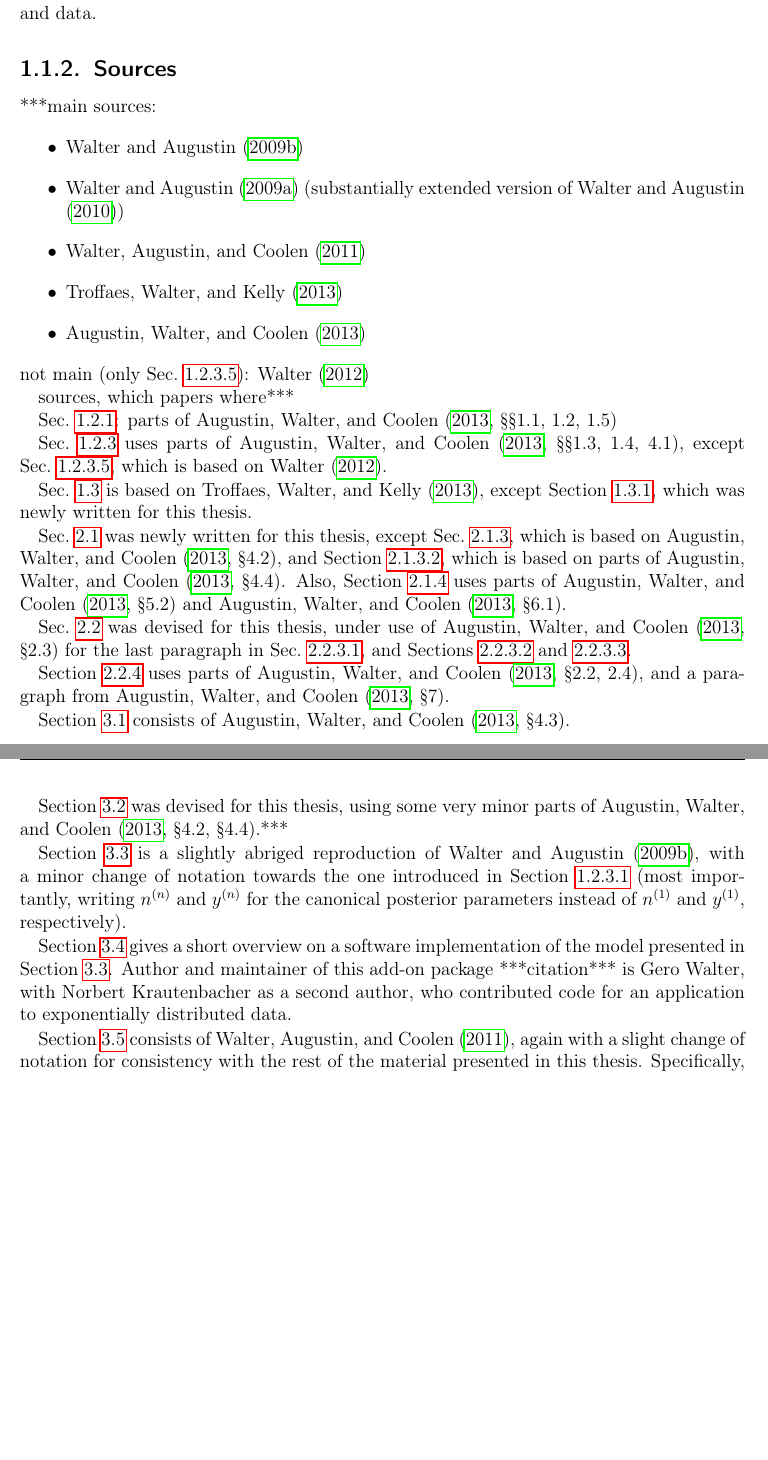
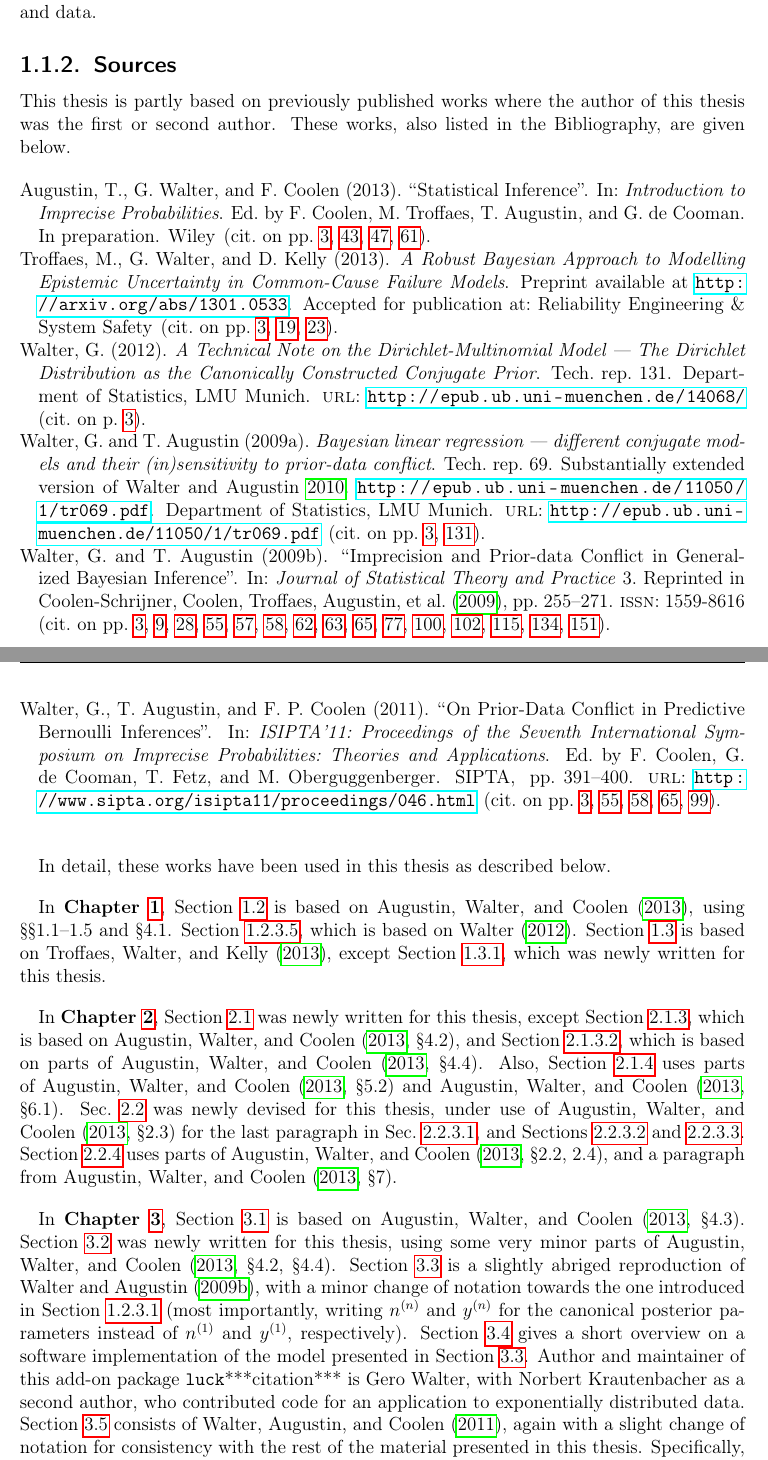
Before and after one commit to geeeero/diss, a LaTeX thesis (diss.tex, which reads head.tex, intro.tex): two parts of pages 20 and 21 of 194 before the commit and two parts of pages 20 and 21 of 196 after it, joined at a grey line, cut so that both start at the same text, the shorter picture padded with empty space. Compiled offline with pdfLaTeX.

Commit message:
diss: intro-sources and page breaks for sections

```diff
--- a/head.tex
+++ b/head.tex
@@ -15,7 +15,8 @@
 \usepackage{csquotes}
 \usepackage{booktabs}
 
-\usepackage[backend=bibtex,style=authoryear,maxbibnames=4,minbibnames=4,block=space,backref=true,dashed=false,firstinits=true]{biblatex}
+\usepackage[backend=bibtex, style=authoryear, maxbibnames=4, minbibnames=4, %
+            block=space, backref=true, dashed=false, firstinits=true, sorting=nyt]{biblatex}
 %,firstinits=true %prints first names only as initals in the bibliography
 %\mkbibnamelast{} %for Rios Insua?
 
--- a/intro.tex
+++ b/intro.tex
@@ -129,56 +134,71 @@ described informally in Section~\ref{sec:concluding-outlook} below
 
 \subsection{Sources}
 
-***main sources:
+
+This thesis is partly based on previously published works
+where the author of this thesis was the first or second author.
+These works, also listed in the Bibliography, are given below.
+
+\printbibliography[heading=none,keyword=disssource]
+
+\iffalse
 \begin{itemize}
 \item \textcite{Walter2009a}
 \item \textcite{Walter2009b} (substantially extended version of \textcite{Walter2010a})
 \item \textcite{Walter2011a}
+\item \textcite{Walter2012b}
 \item \textcite{Troffaes2013a}
 \item \textcite{itip-statinf}
 \end{itemize}
-not main (only Sec.~\ref{sec:diri-multi}): \textcite{Walter2012b}
-
-sources, which papers where***
-
-
-Sec.~\ref{sec:stat-inference}: parts of \textcite[\S\S 1.1, 1.2, 1.5]{itip-statinf}
-
-Sec.~\ref{sec:bayes-inference} uses parts of \textcite[\S\S 1.3, 1.4, 4.1]{itip-statinf},
-except Sec.~\ref{sec:diri-multi}, which is based on \textcite{Walter2012b}.
-
+\fi
+
+In detail, these works have been used in this thesis as described below.
+
+\medskip
+
+In \textbf{Chapter~\ref{cha:intro}},
+%Sec.~\ref{sec:stat-inference}: parts of \textcite[\S\S 1.1, 1.2, 1.5]{itip-statinf}
+%Sec.~\ref{sec:bayes-inference} uses parts of \textcite[\S\S 1.3, 1.4, 4.1]{itip-statinf},
+%except Sec.~\ref{sec:diri-multi}, which is based on \textcite{Walter2012b}.
+Section~\ref{sec:fundamentals} is based on \textcite{itip-statinf},
+using \S\S 1.1--1.5 and \S 4.1.
+Section~\ref{sec:diri-multi}, which is based on \textcite{Walter2012b}.
+%
 %Sec.~\ref{sec:inferencetasks}: parts of \cite{itip-statinf}
 %Sec.~\ref{sec:beta-binom}: parts of \cite{itip-statinf}
 %Sec.~\ref{sec:norm-norm}: parts of \cite{itip-statinf}
-
-
-Sec.~\ref{sec:commoncause} is based on %parts of
+%
+Section~\ref{sec:commoncause} is based on %parts of
 \textcite{Troffaes2013a},
 %where in particular Sec.~\ref{sec:basic-param-model} and Sec.~\ref{sec:alpha-factor-model}
 %have been written primarily by Matthias Troffaes.
 except Section~\ref{sec:commoncause-motivation}, which was newly written for this thesis.
-
 %Sec.~\ref{sec:alpha-factor-prior}: parts of \cite{Troffaes2013a}
 
-Sec.~\ref{sec:ip-intro} was newly written for this thesis,
-except Sec.~\ref{sec:imprecisebayes}, which is based on \textcite[\S 4.2]{itip-statinf},
+\medskip
+
+In \textbf{Chapter~\ref{cha:gbi}},
+Section~\ref{sec:ip-intro} was newly written for this thesis,
+except Section~\ref{sec:imprecisebayes}, which is based on \textcite[\S 4.2]{itip-statinf},
 and Section~\ref{sec:updating}, which is based on parts of \textcite[\S 4.4]{itip-statinf}.
 %where the latter was mainly written by Thomas Augustin.
 Also, Section~\ref{sec:ip-related} uses parts of \textcite[\S 5.2]{itip-statinf} and \textcite[\S 6.1]{itip-statinf}.
-
-Sec.~\ref{sec:motivation} was devised for this thesis,
+%
+Sec.~\ref{sec:motivation} was newly devised for this thesis,
 under use of \textcite[\S 2.3]{itip-statinf}
 for the last paragraph in Sec.~\ref{sec:motivation:bayesian-foundational},
 and Sections~\ref{sec:motivation:near-ignorance} and \ref{sec:motivation:pdc}.
-
+%
 Section~\ref{sec:ip-alternatives} uses parts of \textcite[\S 2.2, 2.4]{itip-statinf},
 and a paragraph from \textcite[\S 7]{itip-statinf}.
 
-Section~\ref{sec:generalmodel} consists of \textcite[\S 4.3]{itip-statinf}.
+\medskip
+
+In \textbf{Chapter~\ref{cha:imprecisebayes-conjugate}},
+Section~\ref{sec:generalmodel} is based on \textcite[\S 4.3]{itip-statinf}.
 %which was written primarily by Gero Walter.****
-
-Section~\ref{sec:alternatives} was devised for this thesis, using some very minor parts of \textcite[\S 4.2, \S 4.4]{itip-statinf}.***
-
+Section~\ref{sec:alternatives} was newly written for this thesis,
+using some very minor parts of \textcite[\S 4.2, \S 4.4]{itip-statinf}.
 Section~\ref{sec:jstp} is a slightly abriged reproduction of \textcite{Walter2009a},
 with a minor change of notation towards the one introduced in Section~\ref{sec:regularconjugates}
 (most importantly, writing $\nn$ and $\yn$ for the canonical posterior parameters
@@ -187,13 +207,13 @@ instead of $n^{(1)}$ and $y^{(1)}$, respectively).
 %more or less in equal parts. While Gero Walter contributed central concepts and basic ideas,
 %along with the theoretical results, Thomas Augustin devised most of the structure,
 %and contributed most of the introductory and concluding sections.***
-
+%
 Section~\ref{sec:luck} gives a short overview on a software implementation
 of the model presented in Section~\ref{sec:jstp}.
-Author and maintainer of this add-on package ***citation*** is Gero Walter,
+Author and maintainer of this add-on package \texttt{luck}***citation*** is Gero Walter,
 with Norbert Krautenbacher as a second author, who contributed code for an application
 to exponentially distributed data.
-
+%
 Section~\ref{sec:isipta11} consists of \textcite{Walter2011a},
 again with a slight change of notation for consistency with the rest of the material presented in this thesis.
 Specifically, the success probability in Bernoulli trials is denoted by $\theta$ instead of $p$.
```
Also changed, not shown: bib/eigene.bib (+6 -0 lines), genbayesinf.tex (+2 -0 lines), setsofconjugatepriors.tex (+1 -1 lines), intro.tex (68 more changed lines).
